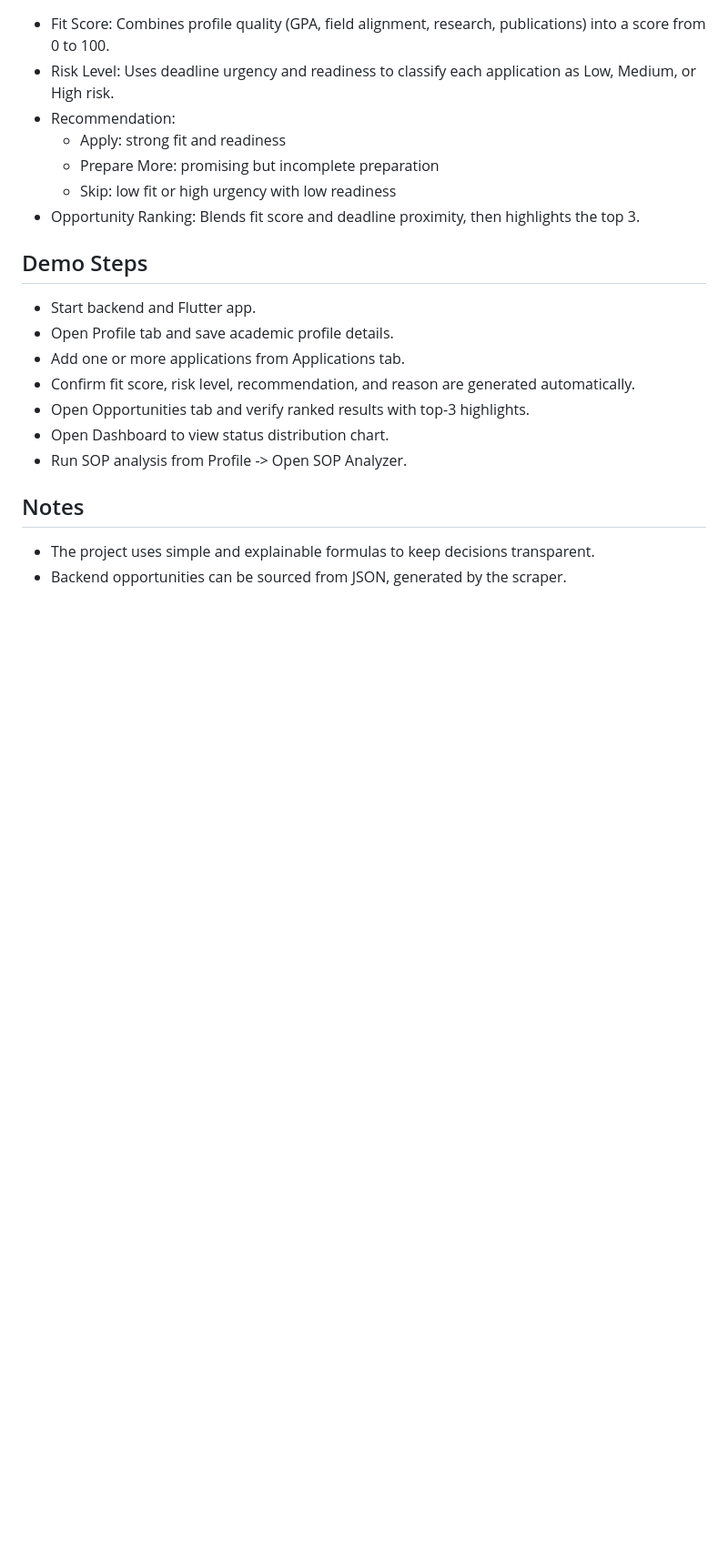
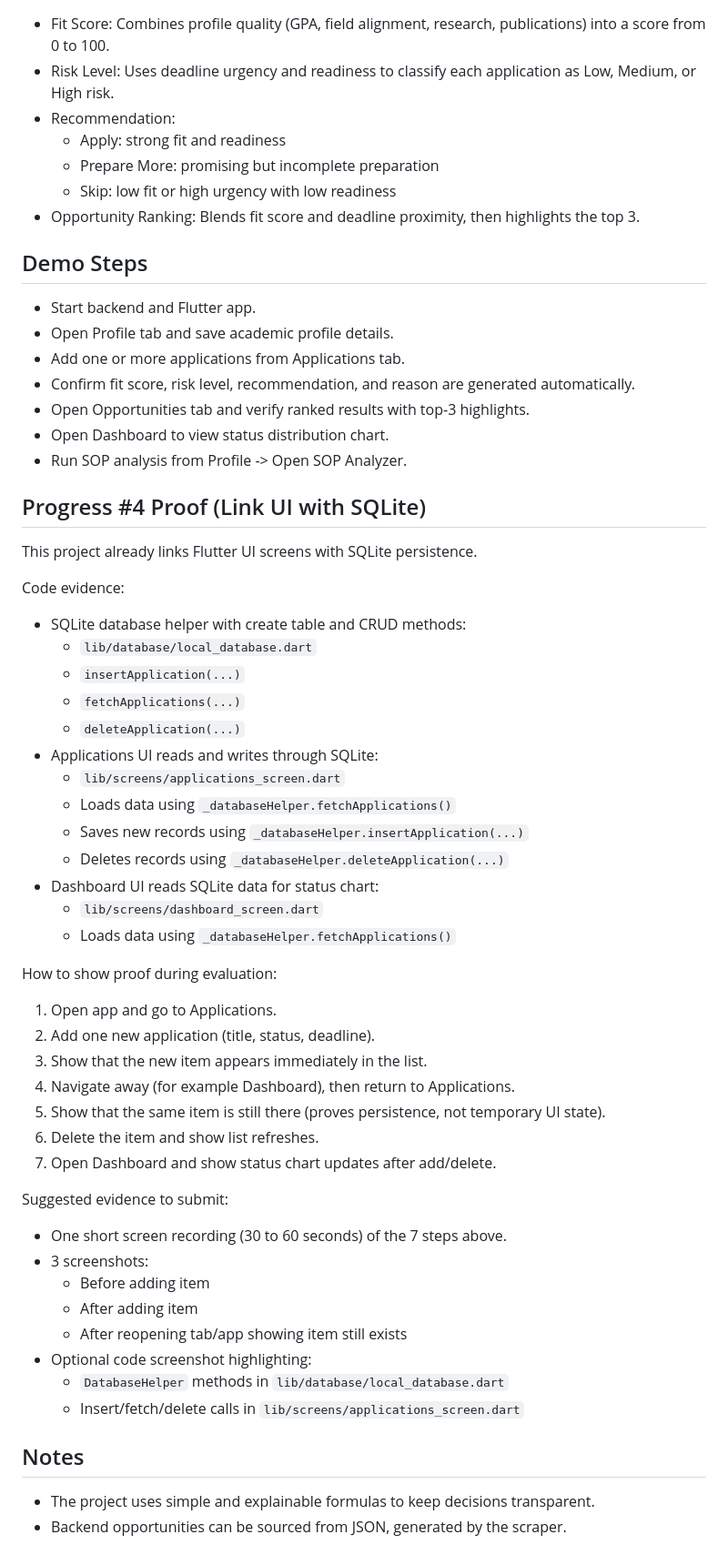
Before and after one commit to aliakarma/Mobile-App-Repo, a Markdown page: README.md, the part around one of its changes. Shown at 91% size. Drawn GitHub-style; blank space fills up the shorter version.

Commit message:
README: switch backend port to 8080 & add SQLite proof
Update README to run the backend on port 8080 (update uvicorn command, example URLs, error note and Android emulator base URL). Add a new "Progress #4 Proof (Link UI with SQLite)" section documenting SQLite integration, listing relevant files/methods, and providing steps and suggested evidence (screenshots/recording) to demonstrate persistence in the Flutter app.

```diff
--- a/README.md
+++ b/README.md
@@ -161,6 +161,47 @@ set GEMINI_MODEL=gemini-1.5-flash
 - Open Dashboard to view status distribution chart.
 - Run SOP analysis from Profile -> Open SOP Analyzer.
 
+## Progress #4 Proof (Link UI with SQLite)
+
+This project already links Flutter UI screens with SQLite persistence.
+
+Code evidence:
+
+- SQLite database helper with create table and CRUD methods:
+  - `lib/database/local_database.dart`
+  - `insertApplication(...)`
+  - `fetchApplications(...)`
+  - `deleteApplication(...)`
+- Applications UI reads and writes through SQLite:
+  - `lib/screens/applications_screen.dart`
+  - Loads data using `_databaseHelper.fetchApplications()`
+  - Saves new records using `_databaseHelper.insertApplication(...)`
+  - Deletes records using `_databaseHelper.deleteApplication(...)`
+- Dashboard UI reads SQLite data for status chart:
+  - `lib/screens/dashboard_screen.dart`
+  - Loads data using `_databaseHelper.fetchApplications()`
+
+How to show proof during evaluation:
+
+1. Open app and go to Applications.
+2. Add one new application (title, status, deadline).
+3. Show that the new item appears immediately in the list.
+4. Navigate away (for example Dashboard), then return to Applications.
+5. Show that the same item is still there (proves persistence, not temporary UI state).
+6. Delete the item and show list refreshes.
+7. Open Dashboard and show status chart updates after add/delete.
+
+Suggested evidence to submit:
+
+- One short screen recording (30 to 60 seconds) of the 7 steps above.
+- 3 screenshots:
+  - Before adding item
+  - After adding item
+  - After reopening tab/app showing item still exists
+- Optional code screenshot highlighting:
+  - `DatabaseHelper` methods in `lib/database/local_database.dart`
+  - Insert/fetch/delete calls in `lib/screens/applications_screen.dart`
+
 ## Notes
 
 - The project uses simple and explainable formulas to keep decisions transparent.
```
Also changed, not shown: other parts of README.md (+7 -7 lines).
